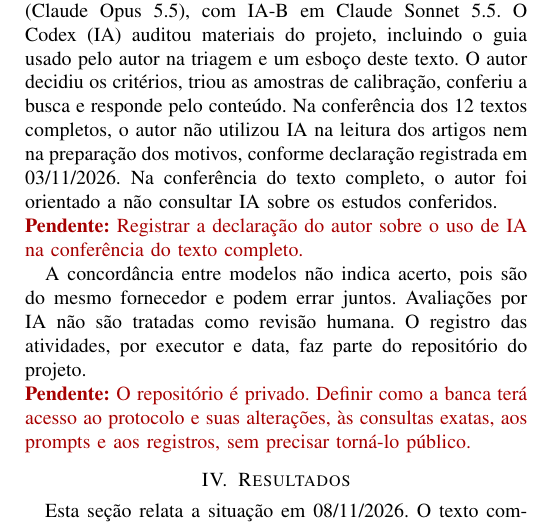
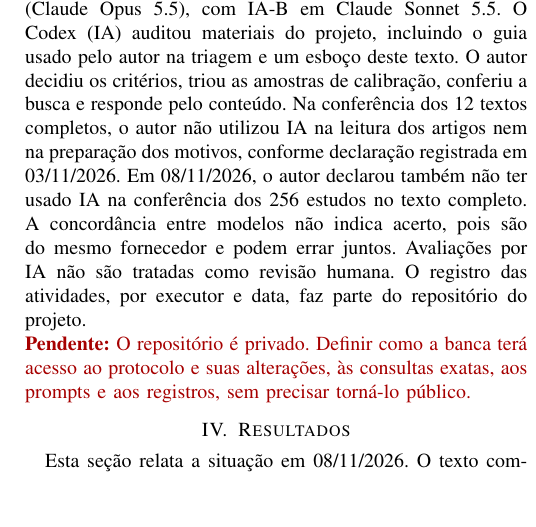
Before and after one commit to caiofreitas1/tcc2-prompt-engineering, a LaTeX paper (monografia/main.tex, which reads monografia/capitulos/03-metodologia.tex): part of one column of page 6 of 8, cut so that both start at the same text, the shorter picture padded with empty space. Compiled offline with pdfLaTeX.

Commit message:
docs(T10): registra a declaração do autor sobre IA na conferência (D83)
Co-Authored-By: Claude Opus 5.5 <noreply@anthropic.com>

```diff
--- a/monografia/capitulos/03-metodologia.tex
+++ b/monografia/capitulos/03-metodologia.tex
@@ -304,10 +304,8 @@ executados por Claude Code (Claude Opus 5.5), com IA-B em Claude Sonnet 5.5. O C
 materiais do projeto, incluindo o guia usado pelo autor na triagem e um esboço deste texto. O autor decidiu os
 critérios, triou as amostras de calibração, conferiu a busca e responde pelo conteúdo. Na conferência dos 12 textos
 completos, o autor não utilizou IA na leitura dos artigos nem na preparação dos motivos, conforme declaração
-registrada em 03/11/2026. Na conferência do texto completo, o autor foi orientado a não consultar IA sobre os
-estudos conferidos.
-\pendencia{Registrar a declaração do autor sobre o uso de IA na conferência do texto completo.}
-A concordância entre modelos não indica acerto, pois são do mesmo fornecedor e podem errar
+registrada em 03/11/2026. Em 08/11/2026, o autor declarou também não ter usado IA na conferência dos 256 estudos
+no texto completo. A concordância entre modelos não indica acerto, pois são do mesmo fornecedor e podem errar
 juntos. Avaliações por IA não são tratadas como revisão humana. O registro das atividades, por executor e data, faz
 parte do repositório do projeto.
 \pendencia{O repositório é privado. Definir como a banca terá acesso ao protocolo e suas alterações, às consultas
```
Also changed, not shown: contexto/decisoes.md (+1 -0 lines).
